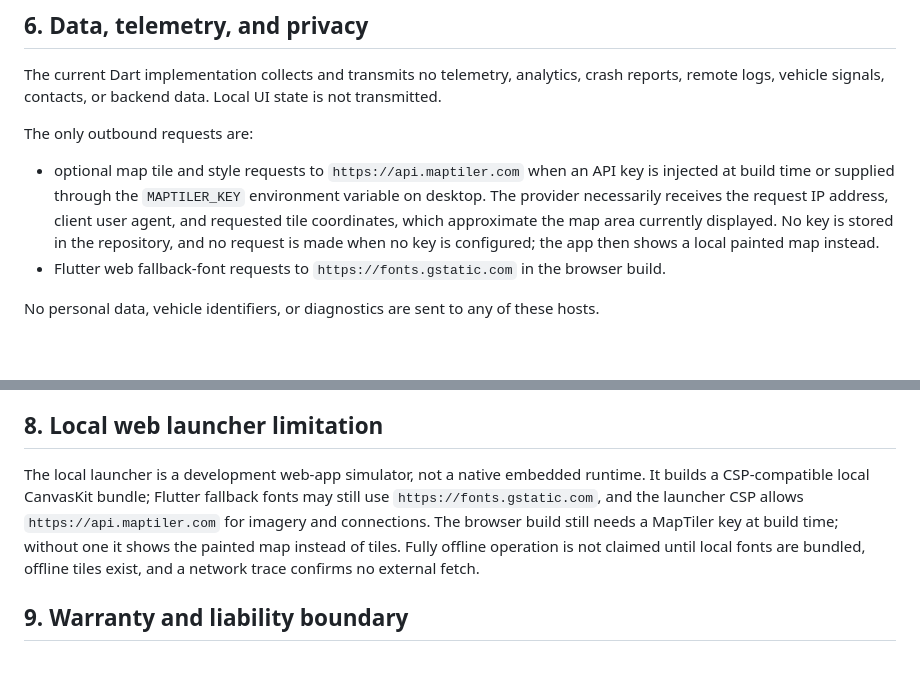
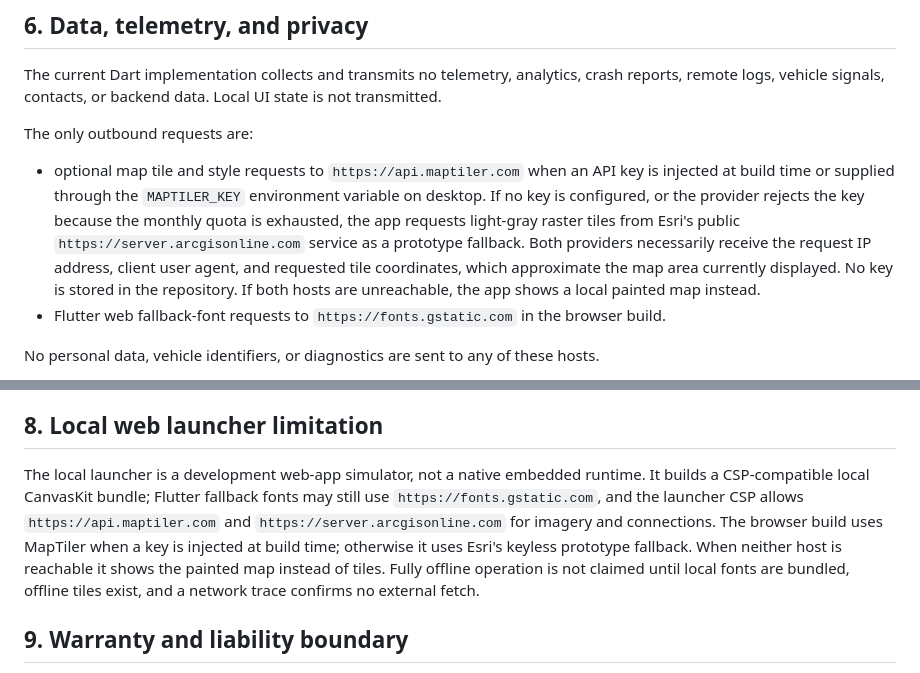
Before and after one commit to mrvlajnic/skyui, a Markdown page: docs/terms_of_service.md, 2 parts joined by grey strips. Drawn GitHub-style; blank space fills up the shorter version.

```diff
--- a/docs/terms_of_service.md
+++ b/docs/terms_of_service.md
@@ -58,7 +58,7 @@ The current Dart implementation collects and transmits no telemetry, analytics,
 
 The only outbound requests are:
 
-- optional map tile and style requests to `https://api.maptiler.com` when an API key is injected at build time or supplied through the `MAPTILER_KEY` environment variable on desktop. The provider necessarily receives the request IP address, client user agent, and requested tile coordinates, which approximate the map area currently displayed. No key is stored in the repository, and no request is made when no key is configured; the app then shows a local painted map instead.
+- optional map tile and style requests to `https://api.maptiler.com` when an API key is injected at build time or supplied through the `MAPTILER_KEY` environment variable on desktop. If no key is configured, or the provider rejects the key because the monthly quota is exhausted, the app requests light-gray raster tiles from Esri's public `https://server.arcgisonline.com` service as a prototype fallback. Both providers necessarily receive the request IP address, client user agent, and requested tile coordinates, which approximate the map area currently displayed. No key is stored in the repository. If both hosts are unreachable, the app shows a local painted map instead.
 - Flutter web fallback-font requests to `https://fonts.gstatic.com` in the browser build.
 
 No personal data, vehicle identifiers, or diagnostics are sent to any of these hosts.
@@ -92,7 +92,7 @@ No APK, AAB, IPA, macOS bundle, Windows installer, Linux package, or web artifac
 
 ## 8. Local web launcher limitation
 
-The local launcher is a development web-app simulator, not a native embedded runtime. It builds a CSP-compatible local CanvasKit bundle; Flutter fallback fonts may still use `https://fonts.gstatic.com`, and the launcher CSP allows `https://api.maptiler.com` for imagery and connections. The browser build still needs a MapTiler key at build time; without one it shows the painted map instead of tiles. Fully offline operation is not claimed until local fonts are bundled, offline tiles exist, and a network trace confirms no external fetch.
+The local launcher is a development web-app simulator, not a native embedded runtime. It builds a CSP-compatible local CanvasKit bundle; Flutter fallback fonts may still use `https://fonts.gstatic.com`, and the launcher CSP allows `https://api.maptiler.com` and `https://server.arcgisonline.com` for imagery and connections. The browser build uses MapTiler when a key is injected at build time; otherwise it uses Esri's keyless prototype fallback. When neither host is reachable it shows the painted map instead of tiles. Fully offline operation is not claimed until local fonts are bundled, offline tiles exist, and a network trace confirms no external fetch.
 
 ## 9. Warranty and liability boundary
 
```
Also changed, not shown: README.md (+6 -4 lines), docs/screenshots/navigation.png, 1 other file.
